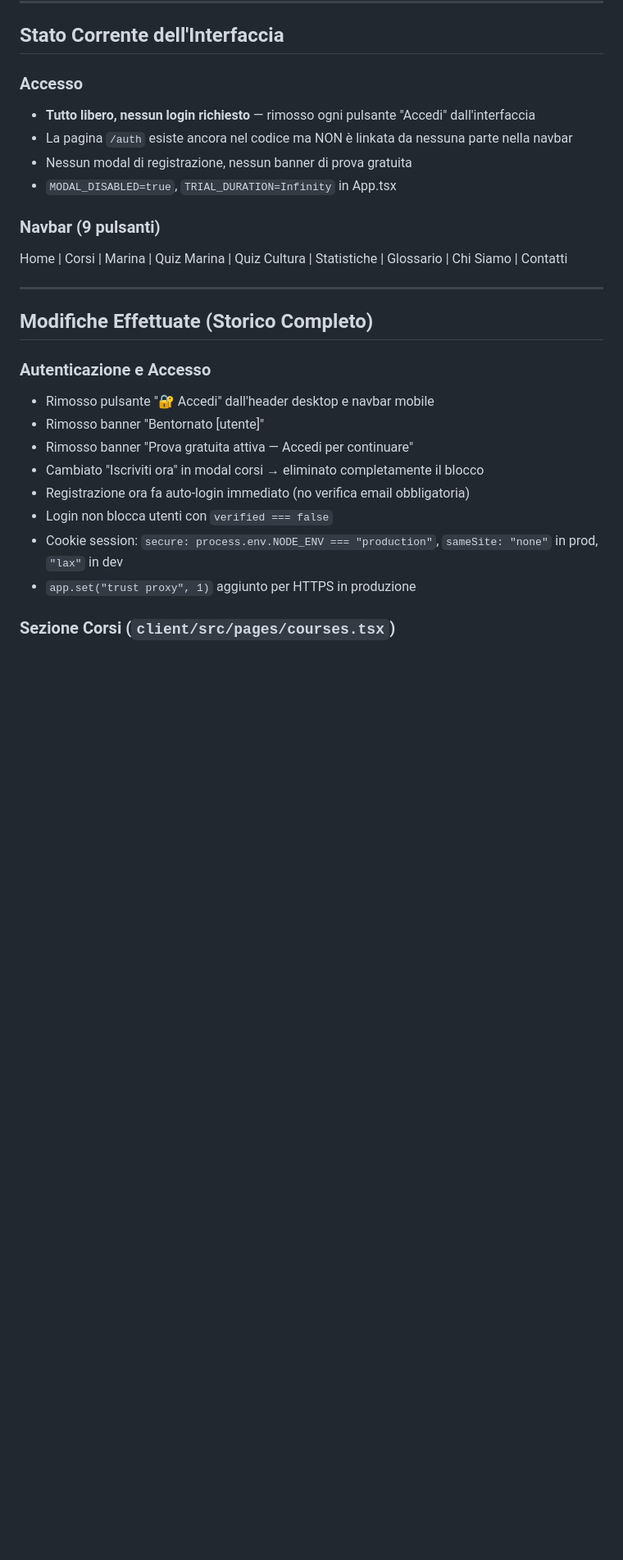
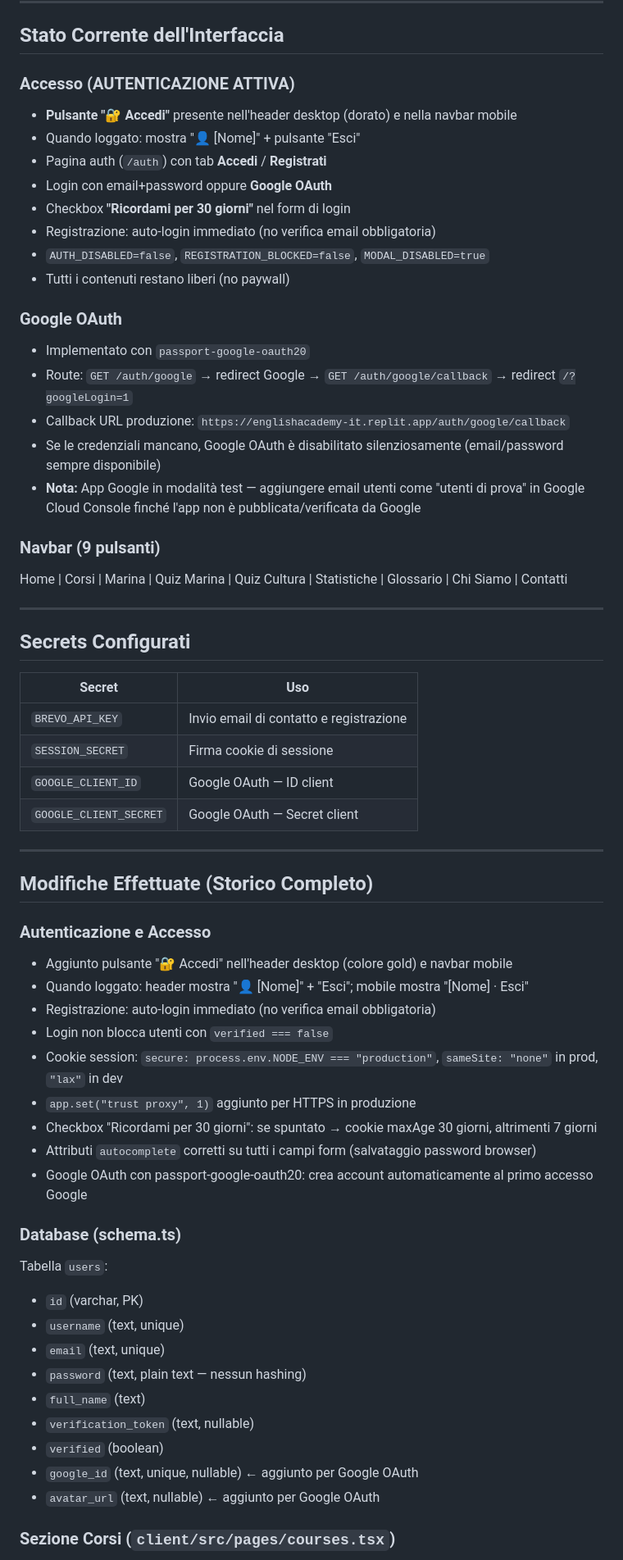
Before and after one commit to Carek11/english-academy, a Markdown page: replit.md, the part around one of its changes. Shown at 82% size. GitHub-like rendering; blank space fills up the shorter version.

```diff
--- a/replit.md
+++ b/replit.md
@@ -39,27 +39,61 @@ dupes.forEach(d => console.log('DUPL:', d));
 
 ## Stato Corrente dell'Interfaccia
 
-### Accesso
-- **Tutto libero, nessun login richiesto** — rimosso ogni pulsante "Accedi" dall'interfaccia
-- La pagina `/auth` esiste ancora nel codice ma NON è linkata da nessuna parte nella navbar
-- Nessun modal di registrazione, nessun banner di prova gratuita
-- `MODAL_DISABLED=true`, `TRIAL_DURATION=Infinity` in App.tsx
+### Accesso (AUTENTICAZIONE ATTIVA)
+- **Pulsante "🔐 Accedi"** presente nell'header desktop (dorato) e nella navbar mobile
+- Quando loggato: mostra "👤 [Nome]" + pulsante "Esci"
+- Pagina auth (`/auth`) con tab **Accedi** / **Registrati**
+- Login con email+password oppure **Google OAuth**
+- Checkbox **"Ricordami per 30 giorni"** nel form di login
+- Registrazione: auto-login immediato (no verifica email obbligatoria)
+- `AUTH_DISABLED=false`, `REGISTRATION_BLOCKED=false`, `MODAL_DISABLED=true`
+- Tutti i contenuti restano liberi (no paywall)
+
+### Google OAuth
+- Implementato con `passport-google-oauth20`
+- Route: `GET /auth/google` → redirect Google → `GET /auth/google/callback` → redirect `/?googleLogin=1`
+- Callback URL produzione: `https://englishacademy-it.replit.app/auth/google/callback`
+- Se le credenziali mancano, Google OAuth è disabilitato silenziosamente (email/password sempre disponibile)
+- **Nota:** App Google in modalità test — aggiungere email utenti come "utenti di prova" in Google Cloud Console finché l'app non è pubblicata/verificata da Google
 
 ### Navbar (9 pulsanti)
 Home | Corsi | Marina | Quiz Marina | Quiz Cultura | Statistiche | Glossario | Chi Siamo | Contatti
 
 ---
 
+## Secrets Configurati
+| Secret | Uso |
+|---|---|
+| `BREVO_API_KEY` | Invio email di contatto e registrazione |
+| `SESSION_SECRET` | Firma cookie di sessione |
+| `GOOGLE_CLIENT_ID` | Google OAuth — ID client |
+| `GOOGLE_CLIENT_SECRET` | Google OAuth — Secret client |
+
+---
+
 ## Modifiche Effettuate (Storico Completo)
 
 ### Autenticazione e Accesso
-- Rimosso pulsante "🔐 Accedi" dall'header desktop e navbar mobile
-- Rimosso banner "Bentornato [utente]"
-- Rimosso banner "Prova gratuita attiva — Accedi per continuare"
-- Cambiato "Iscriviti ora" in modal corsi → eliminato completamente il blocco
-- Registrazione ora fa auto-login immediato (no verifica email obbligatoria)
+- Aggiunto pulsante "🔐 Accedi" nell'header desktop (colore gold) e navbar mobile
+- Quando loggato: header mostra "👤 [Nome]" + "Esci"; mobile mostra "[Nome] · Esci"
+- Registrazione: auto-login immediato (no verifica email obbligatoria)
 - Login non blocca utenti con `verified === false`
 - Cookie session: `secure: process.env.NODE_ENV === "production"`, `sameSite: "none"` in prod, `"lax"` in dev
 - `app.set("trust proxy", 1)` aggiunto per HTTPS in produzione
+- Checkbox "Ricordami per 30 giorni": se spuntato → cookie maxAge 30 giorni, altrimenti 7 giorni
+- Attributi `autocomplete` corretti su tutti i campi form (salvataggio password browser)
+- Google OAuth con passport-google-oauth20: crea account automaticamente al primo accesso Google
+
+### Database (schema.ts)
+Tabella `users`:
+- `id` (varchar, PK)
+- `username` (text, unique)
+- `email` (text, unique)
+- `password` (text, plain text — nessun hashing)
+- `full_name` (text)
+- `verification_token` (text, nullable)
+- `verified` (boolean)
+- `google_id` (text, unique, nullable) ← aggiunto per Google OAuth
+- `avatar_url` (text, nullable) ← aggiunto per Google OAuth
 
 ### Sezione Corsi (`client/src/pages/courses.tsx`)
```
Also changed, not shown: other parts of replit.md (+49 -62 lines).
